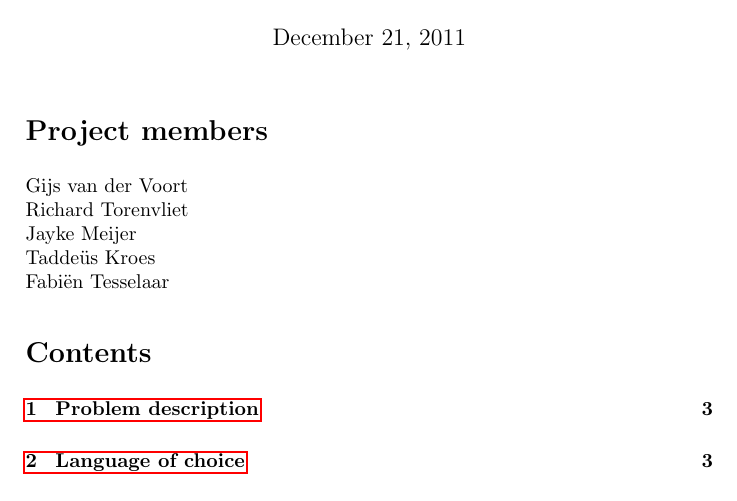
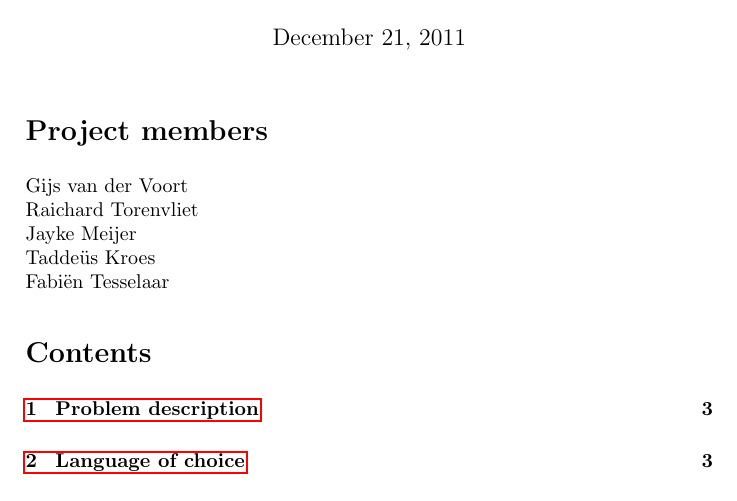
Before and after one commit to taddeus/licenseplates, a LaTeX document (docs/report.tex): part of page 1 of 15, cut so that both start at the same text. Compiled offline with pdfLaTeX.

```diff
--- a/docs/report.tex
+++ b/docs/report.tex
@@ -16,7 +16,7 @@
 
 \section*{Project members}
 Gijs van der Voort\\
-Richard Torenvliet\\
+Raichard Torenvliet\\
 Jayke Meijer\\
 Tadde\"us Kroes\\
 Fabi\"en Tesselaar
```
